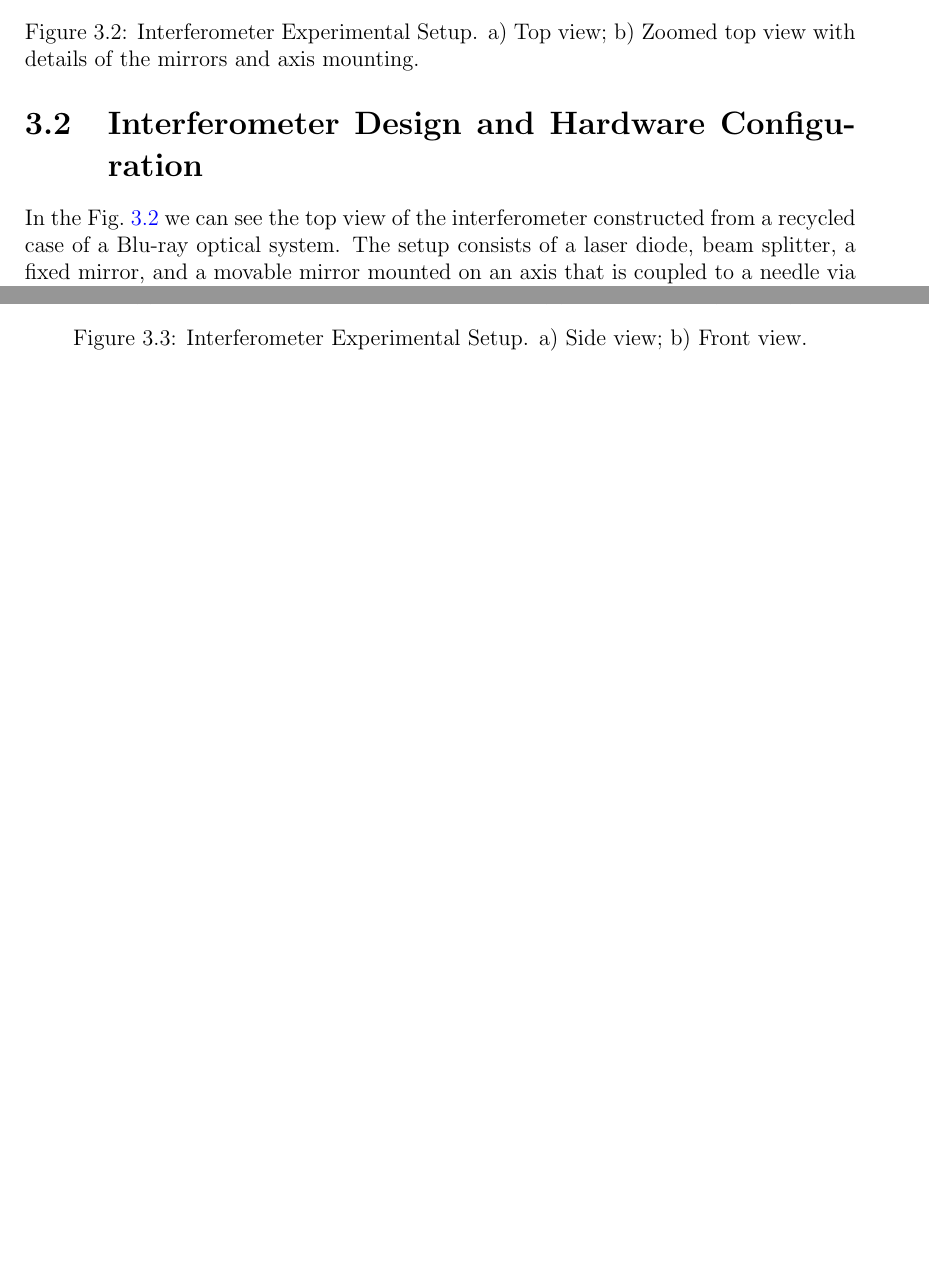
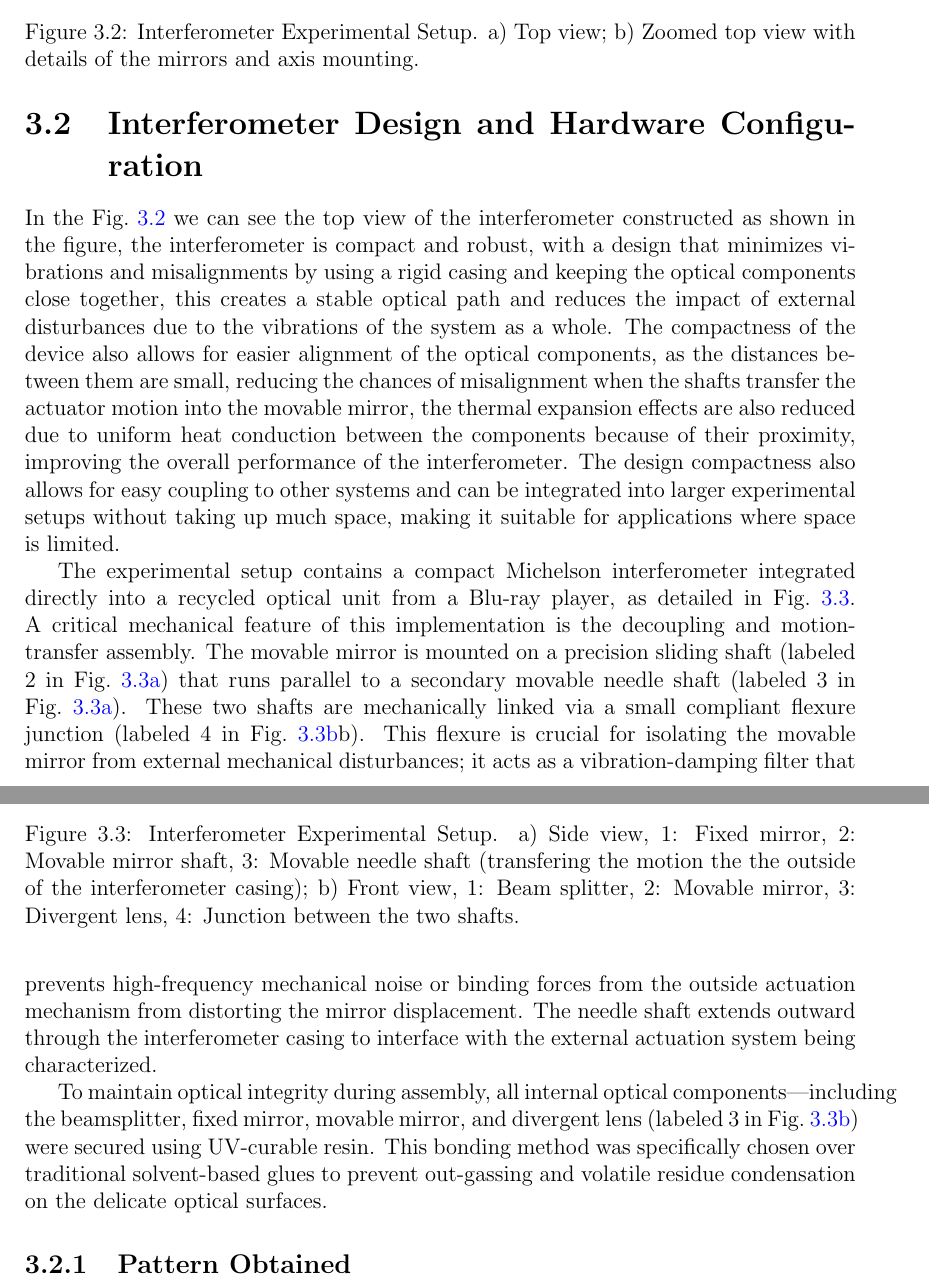
Before and after one commit to jcgallego1/thesis, a LaTeX thesis (main.tex, which reads chap_interferometer/chap_interferometer.tex): two parts of pages 20 and 21 of 23, joined at a grey line, cut so that both start at the same text, the shorter picture padded with empty space. Compiled offline with pdfLaTeX.

Commit message:
interferometer design and hardware integration

```diff
--- a/chap_interferometer/chap_interferometer.tex
+++ b/chap_interferometer/chap_interferometer.tex
@@ -144,7 +144,7 @@ The animation below demonstrates the phase shift of interference fringes as an a
 \end{figure}
 
 
-In the \cref{fig:interferometer_setup} we can see the top view of the  interferometer constructed from a recycled case of a Blu-ray optical system. The setup consists of a laser diode, beam splitter, a fixed mirror, and a movable mirror mounted on an axis that is coupled to a needle via a small flexure, allowing for vibration reduction when transferring the motion. All the optical components were attached using UV-resin in order to avoid fumes sticking to the optical components.
+In the \cref{fig:interferometer_setup} we can see the top view of the  interferometer constructed as shown in the figure, the interferometer is compact and robust, with a design that minimizes vibrations and misalignments by using a rigid casing and keeping the optical components close together, this creates a stable optical path and reduces the impact of external disturbances due to the vibrations of the system as a whole. The compactness of the device also allows for easier alignment of the optical components, as the distances between them are small, reducing the chances of misalignment when the shafts transfer the actuator motion into the movable mirror, the thermal expansion effects are also reduced due to uniform heat conduction between the components because of their proximity, improving the overall performance of the interferometer. The design compactness also allows for easy coupling to other systems and can be integrated into larger experimental setups without taking up much space, making it suitable for applications where space is limited.
 
 \begin{figure}[htbp]
     \centering
@@ -154,18 +154,18 @@ In the \cref{fig:interferometer_setup} we can see the top view of the  interfero
         \caption{Interferometer}
-        \label{fig:interferometer_side}
+        \label{fig:interferometer_side_a}
     \end{subfigure}\hfill
     \begin{subfigure}{0.45\textwidth}
         \centering
         \includegraphics[width=\textwidth]{images/interferometer_side_front.png}
         \caption{Interferometer (Zoomed)}
-        \label{fig:interferometer_side_front}
+        \label{fig:interferometer_side_front_b}
     \end{subfigure}
-    \caption{Interferometer Experimental Setup. a) Side view; b) Front view.}
+    \caption{Interferometer Experimental Setup. a) Side view, 1: Fixed mirror, 2: Movable mirror shaft, 3: Movable needle shaft (transfering the motion the the outside of the interferometer casing); b) Front view, 1: Beam splitter, 2: Movable mirror, 3: Divergent lens, 4: Junction between the two shafts.}
     \label{fig:interferometer_sides}
 \end{figure}
 
-\todo[inline]{Description of the experimental setup including the optical components and their arrangement, show the benefits, robustness ...}
+The experimental setup contains a compact Michelson interferometer integrated directly into a recycled optical unit from a Blu-ray player, as detailed in \cref{fig:interferometer_sides}. A critical mechanical feature of this implementation is the decoupling and motion-transfer assembly. The movable mirror is mounted on a precision sliding shaft (labeled 2 in \cref{fig:interferometer_side_a}) that runs parallel to a secondary movable needle shaft (labeled 3 in \cref{fig:interferometer_side_a}). These two shafts are mechanically linked via a small compliant flexure junction (labeled 4 in \cref{fig:interferometer_side_front_b}b). This flexure is crucial for isolating the movable mirror from external mechanical disturbances; it acts as a vibration-damping filter that prevents high-frequency mechanical noise or binding forces from the outside actuation mechanism from distorting the mirror displacement. The needle shaft extends outward through the interferometer casing to interface with the external actuation system being characterized.
 
-\section{Benefits from this setup }
+To maintain optical integrity during assembly, all internal optical components—including the beamsplitter, fixed mirror, movable mirror, and divergent lens (labeled 3 in \cref{fig:interferometer_side_front_b}) were secured using UV-curable resin. This bonding method was specifically chosen over traditional solvent-based glues to prevent out-gassing and volatile residue condensation on the delicate optical surfaces.
 
-\todo[inline]{regarding size compactness, robustness, stability ... and showcasing common problems solved from different implementations of this system}
+\subsection{Pattern Obtained}
```
Also changed, not shown: chap_interferometer/chap_interferometer.tex (2 more changed lines), 2 other files.
